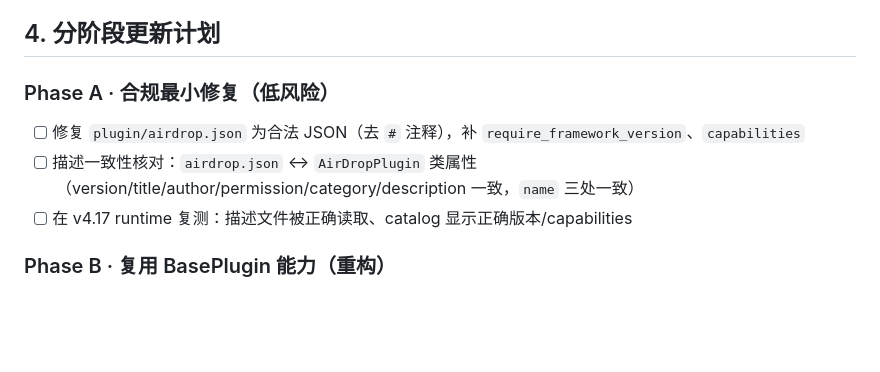
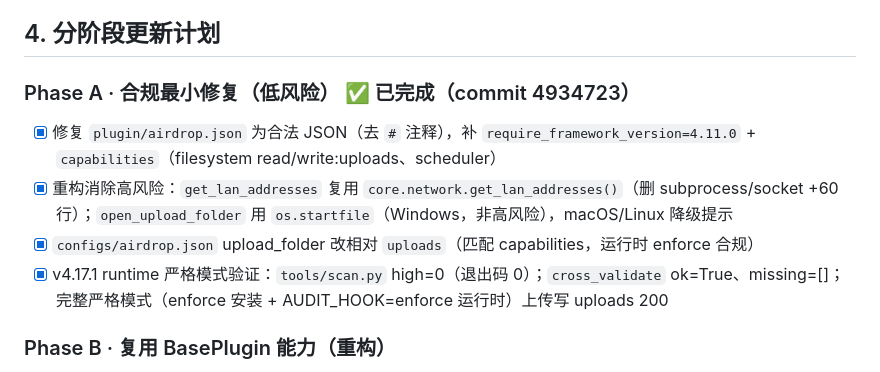
Before and after one commit to ReconLeo/AirDrop, a Markdown page: docs/插件更新规划-v4.17.md, the part around the change. Drawn GitHub-style; blank space fills up the shorter version.

Commit message:
docs: mark Phase A complete in plugin update plan

```diff
--- a/docs/插件更新规划-v4.17.md
+++ b/docs/插件更新规划-v4.17.md
@@ -46,10 +46,11 @@
 
 ## 4. 分阶段更新计划
 
-### Phase A · 合规最小修复（低风险）
-- [ ] 修复 `plugin/airdrop.json` 为合法 JSON（去 `#` 注释），补 `require_framework_version`、`capabilities`
-- [ ] 描述一致性核对：`airdrop.json` ↔ `AirDropPlugin` 类属性（version/title/author/permission/category/description 一致，`name` 三处一致）
-- [ ] 在 v4.17 runtime 复测：描述文件被正确读取、catalog 显示正确版本/capabilities
+### Phase A · 合规最小修复（低风险） ✅ 已完成（commit 4934723）
+- [x] 修复 `plugin/airdrop.json` 为合法 JSON（去 `#` 注释），补 `require_framework_version=4.11.0` + `capabilities`（filesystem read/write:uploads、scheduler）
+- [x] 重构消除高风险：`get_lan_addresses` 复用 `core.network.get_lan_addresses()`（删 subprocess/socket +60 行）；`open_upload_folder` 用 `os.startfile`（Windows，非高风险），macOS/Linux 降级提示
+- [x] `configs/airdrop.json` upload_folder 改相对 `uploads`（匹配 capabilities，运行时 enforce 合规）
+- [x] v4.17.1 runtime 严格模式验证：`tools/scan.py` high=0（退出码 0）；`cross_validate` ok=True、missing=[]；完整严格模式（enforce 安装 + AUDIT_HOOK=enforce 运行时）上传写 uploads 200
 
 ### Phase B · 复用 BasePlugin 能力（重构）
 - [ ] 上传：用 `save_uploaded_file`（自动大小预检 + 类型校验）+ `check_upload`（存储配额预检）替代手写双层校验
```
